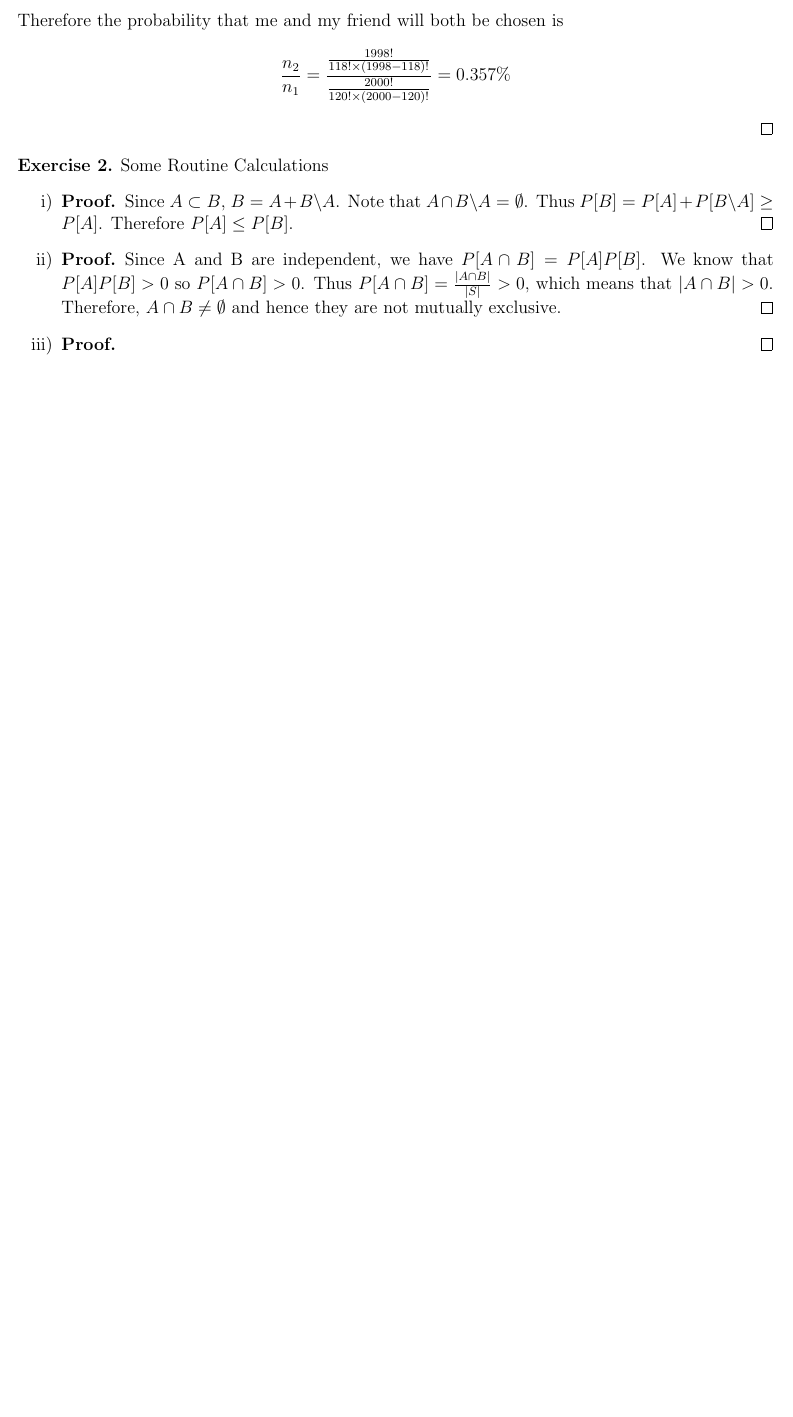
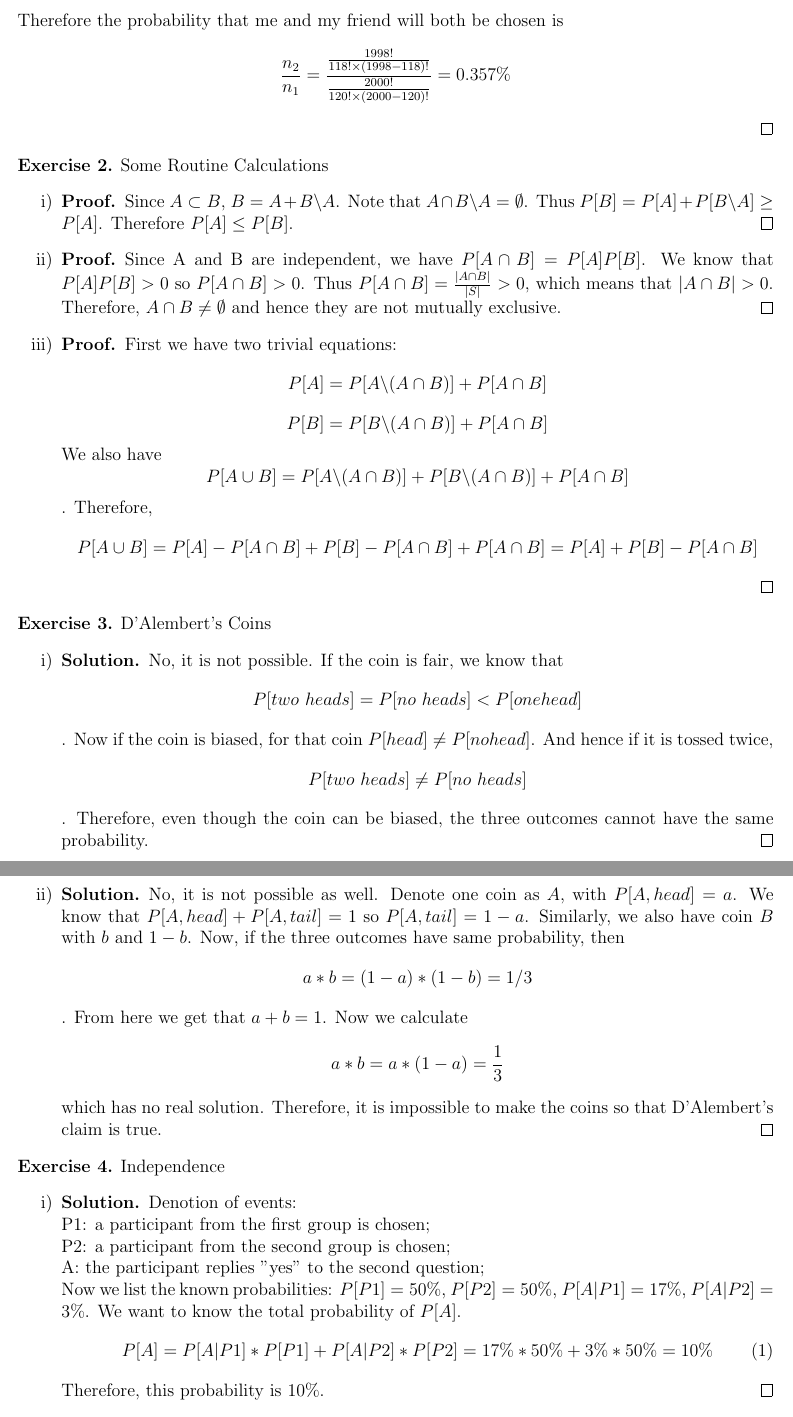
Before and after one commit to werewolf-ytc/VE401_Assignment, a LaTeX document (A1/A1.tex): part of page 2 of 2 before the commit and two parts of pages 2 and 3 of 3 after it, the two joined at a grey line, cut so that both start at the same text, the shorter picture padded with empty space. Compiled offline with pdfLaTeX.

Commit message:
做到第五题

```diff
--- a/A1/A1.tex
+++ b/A1/A1.tex
@@ -57,8 +57,41 @@ Some Routine Calculations
 \end{proof}
 \item
 \begin{proof}
+    First we have two trivial equations:
+    $$P[A]=P[A\backslash (A\cap B)]+P[A\cap B]$$
+    $$P[B]=P[B\backslash (A\cap B)]+P[A\cap B]$$
+    We also have
+    $$P[A\cup B]=P[A\backslash (A\cap B)]+P[B\backslash (A\cap B)]+P[A\cap B]$$.
+    Therefore,
+    $$P[A\cup B]=P[A]-P[A\cap B]+P[B]-P[A\cap B]+P[A\cap B]=P[A]+P[B]-P[A\cap B]$$
 \end{proof}
 \end{enumerate}
 \end{exercise}
-
- \end{document}
+\begin{exercise}
+    D'Alembert's Coins
+    \begin{enumerate}[label=\roman*)]
+        \item
+        \begin{solution}
+            No, it is not possible. If the coin is fair, we know that $$P[two\ heads]=P[no \ heads] < P[one head]$$. Now if the coin is biased, for that coin $P[head]\neq P[no head]$. And hence if it is tossed twice, $$P[two \ heads]\neq P[no \ heads]$$. Therefore, even though the coin can be biased, the three outcomes cannot have the same probability.
+        \end{solution}
+        \item
+        \begin{solution}
+            No, it is not possible as well. Denote one coin as $A$, with $P[A,head]=a$. We know that $P[A,head]+P[A,tail]=1$ so $P[A,tail]=1-a$. Similarly, we also have coin $B$ with $b$ and $1-b$. Now, if the three outcomes have same probability, then $$a*b=(1-a)*(1-b)=1/3$$. From here we get that $a+b=1$. Now we calculate $$a*b=a*(1-a)=\frac{1}{3}$$ which has no real solution. Therefore, it is impossible to make the coins so that D'Alembert's claim is true.
+        \end{solution}
+    \end{enumerate}
+\end{exercise}
+\begin{exercise}
+    Independence
+    \begin{enumerate}[label=\roman*)]
+        \item
+        \begin{solution}
+            Denotion of events:
+            \newline P1: a participant from the first group is chosen;
+            \newline P2: a participant from the second group is chosen;
+            \newline A: the participant replies "yes" to the second question;
+            \newline Now we list the known probabilities: $P[P1]=50\%$, $P[P2]=50\%$, $P[A|P1]=17\%$, $P[A|P2]=3\%$. We want to know the total probability of $P[A]$.
+            \begin{equation}
+                P[A]=P[A|P1]*P[P1]+P[A|P2]*P[P2]=17\% * 50\% + 3\% * 50\% = 10\%
+            \end{equation}
+            Therefore, this probability is $10\%$.
+        \end{solution}
@@ -64,0 +102,3 @@ Some Routine Calculations
+    \end{enumerate}
+\end{exercise}
+\end{document}
```
Also changed, not shown: A1/A1.pdf, A1/A1.tex (4 more changed lines).
